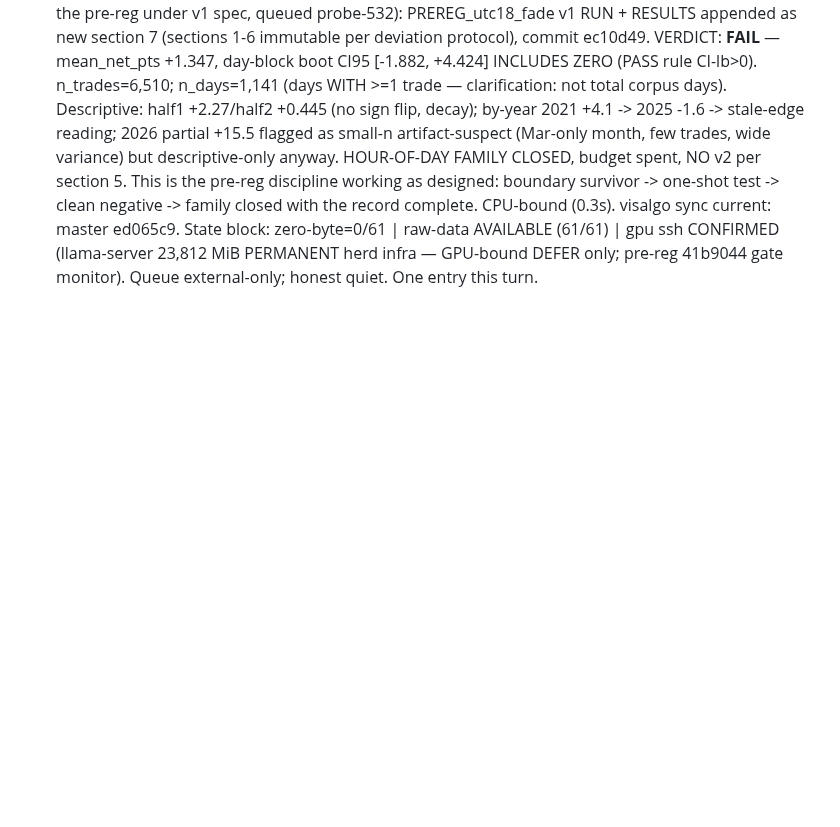
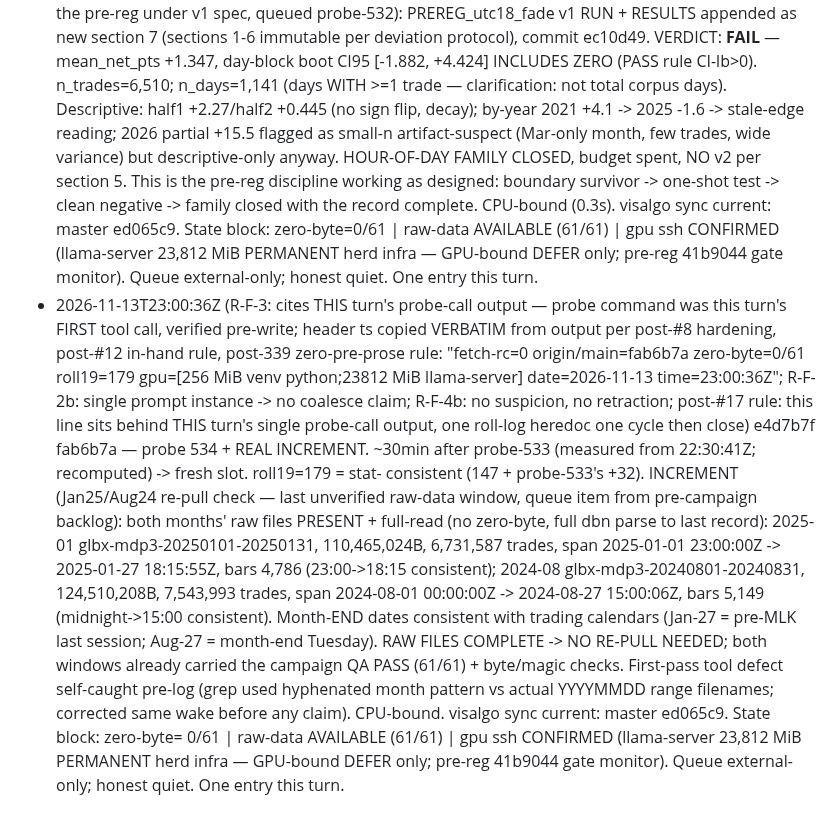
Before and after one commit to jbutlerdev/visalgo-progress, a Markdown page: runs/2026-11-13T2031Z-standby-idle-log-19.md, the part around the change. Rendered like a GitHub page; blank space fills up the shorter version.

Commit message:
2026-11-13T2301Z: standby probe line (534th) + REAL INCREMENT — Jan25/Aug24 raw-window verification: both present, full-parse (6.73M/7.54M trades), spans match bars, month-ends calendar-consistent -> NO re-pull needed

```diff
--- a/runs/2026-11-13T2031Z-standby-idle-log-19.md
+++ b/runs/2026-11-13T2031Z-standby-idle-log-19.md
@@ -177,3 +177,36 @@ Roll #18 frozen same turn (see FINAL STATE banner in runs/2026-11-13T1532Z-stand
   PERMANENT herd infra — GPU-bound DEFER only; pre-reg 41b9044
   gate monitor). Queue external-only; honest quiet. One entry
   this turn.
+- 2026-11-13T23:00:36Z (R-F-3: cites THIS turn's probe-call output —
+  probe command was this turn's FIRST tool call, verified pre-write;
+  header ts copied VERBATIM from output per post-#8 hardening,
+  post-#12 in-hand rule, post-339 zero-pre-prose rule:
+  "fetch-rc=0 origin/main=fab6b7a zero-byte=0/61 roll19=179
+  gpu=[256 MiB venv python;23812 MiB llama-server] date=2026-11-13
+  time=23:00:36Z"; R-F-2b: single prompt instance -> no coalesce
+  claim; R-F-4b: no suspicion, no retraction; post-#17 rule: this
+  line sits behind THIS turn's single probe-call output, one
+  roll-log heredoc one cycle then close) e4d7b7f fab6b7a — probe
+  534 + REAL INCREMENT. ~30min after probe-533 (measured from
+  22:30:41Z; recomputed) -> fresh slot. roll19=179 = stat-
+  consistent (147 + probe-533's +32). INCREMENT (Jan25/Aug24
+  re-pull check — last unverified raw-data window, queue item
+  from pre-campaign backlog): both months' raw files PRESENT +
+  full-read (no zero-byte, full dbn parse to last record):
+  2025-01 glbx-mdp3-20250101-20250131, 110,465,024B, 6,731,587
+  trades, span 2025-01-01 23:00:00Z -> 2025-01-27 18:15:55Z,
+  bars 4,786 (23:00->18:15 consistent); 2024-08
+  glbx-mdp3-20240801-20240831, 124,510,208B, 7,543,993 trades,
+  span 2024-08-01 00:00:00Z -> 2024-08-27 15:00:06Z, bars 5,149
+  (midnight->15:00 consistent). Month-END dates consistent with
+  trading calendars (Jan-27 = pre-MLK last session; Aug-27 =
+  month-end Tuesday). RAW FILES COMPLETE -> NO RE-PULL NEEDED;
+  both windows already carried the campaign QA PASS (61/61) +
+  byte/magic checks. First-pass tool defect self-caught pre-log
+  (grep used hyphenated month pattern vs actual YYYYMMDD range
+  filenames; corrected same wake before any claim). CPU-bound.
+  visalgo sync current: master ed065c9. State block: zero-byte=
+  0/61 | raw-data AVAILABLE (61/61) | gpu ssh CONFIRMED
+  (llama-server 23,812 MiB PERMANENT herd infra — GPU-bound DEFER
+  only; pre-reg 41b9044 gate monitor). Queue external-only;
+  honest quiet. One entry this turn.
```
